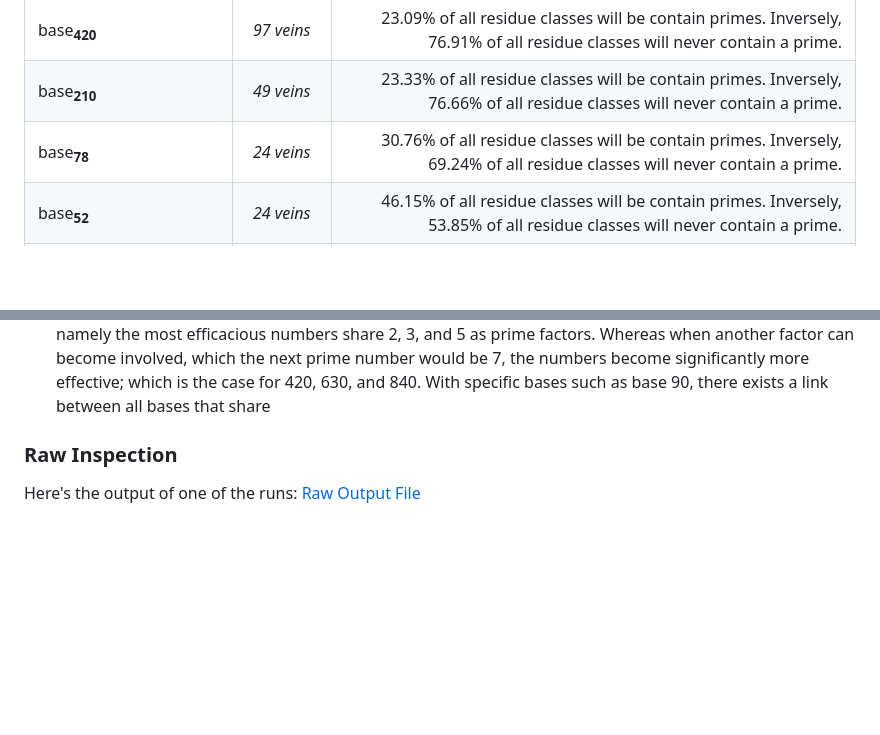
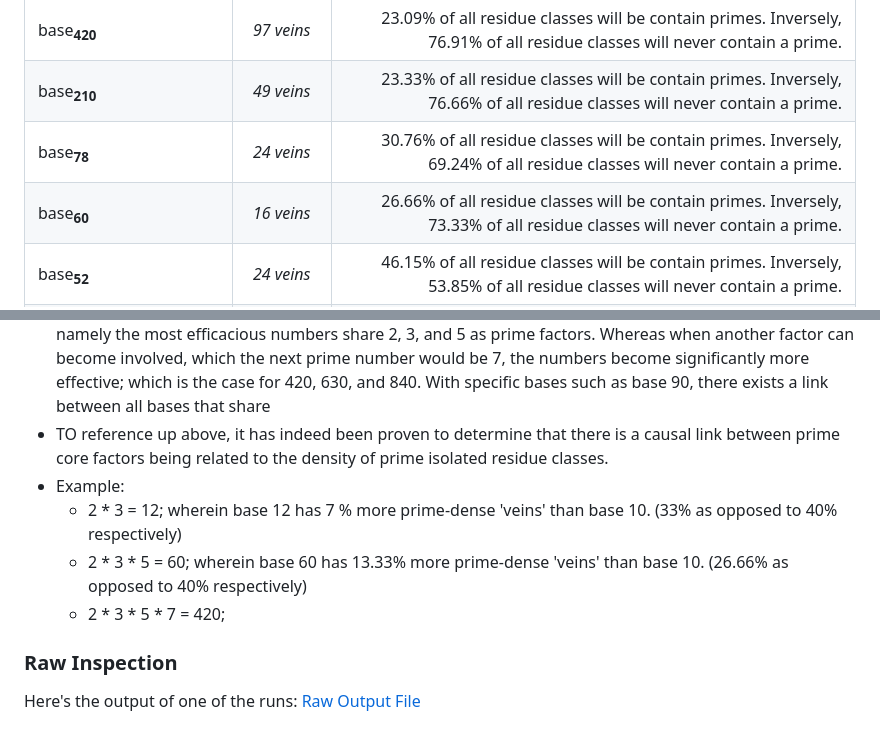
Before and after one commit to hord-brayden/MathCurio, a Markdown page: RadixCheck/README.md, 2 parts joined by grey strips. GitHub-like rendering; blank space fills up the shorter version.

```diff
--- a/RadixCheck/README.md
+++ b/RadixCheck/README.md
@@ -21,6 +21,7 @@ Will Update the following with a list of the bases in question, in addition to t
 | base<sub>**420**</sub> | *97 veins* | 23.09% of all residue classes will be contain primes. Inversely, 76.91% of all residue classes will never contain a prime.|
 | base<sub>**210**</sub> | *49 veins* | 23.33% of all residue classes will be contain primes. Inversely, 76.66% of all residue classes will never contain a prime.|
 | base<sub>**78**</sub> | *24 veins* | 30.76% of all residue classes will be contain primes. Inversely, 69.24% of all residue classes will never contain a prime.|
+| base<sub>**60**</sub> | *16 veins* | 26.66% of all residue classes will be contain primes. Inversely, 73.33% of all residue classes will never contain a prime.|
 | base<sub>**52**</sub> | *24 veins* | 46.15% of all residue classes will be contain primes. Inversely, 53.85% of all residue classes will never contain a prime.|
 | base<sub>**50**</sub> | *22 veins* | 44% of all residue classes will be contain primes. Inversely, 56% of all residue classes will never contain a prime.|
 | base<sub>**48**</sub> | *16 veins* | 33.33% of all residue classes will be contain primes. Inversely, 67% of all residue classes will never contain a prime.|
@@ -65,6 +66,11 @@ Will Update the following with a list of the bases in question, in addition to t
     - Mod 36 ~ Residue Class 5 (?)
 - So there is some kind of link there. It most likely has to do with the prime factorization of these numbers, namely the most efficacious numbers share 2, 3, and 5 as prime factors. Whereas when another factor can become involved, which the next prime number would be 7, the numbers become significantly more effective; which is the case for 420, 630, and 840.
 With specific bases such as base 90, there exists a link between all bases that share
+- TO reference up above, it has indeed been proven to determine that there is a causal link between prime core factors being related to the density of prime isolated residue classes.
+- Example:
+  - 2 * 3 = 12; wherein base 12 has 7 % more prime-dense 'veins' than base 10. (33% as opposed to 40% respectively)
+  - 2 * 3 * 5 = 60; wherein base 60 has 13.33% more prime-dense 'veins' than base 10. (26.66% as opposed to 40% respectively)
+  - 2 * 3 * 5 * 7 = 420;
 
 ### Raw Inspection
 Here's the output of one of the runs: [Raw Output File](rawoutput.html)
```
